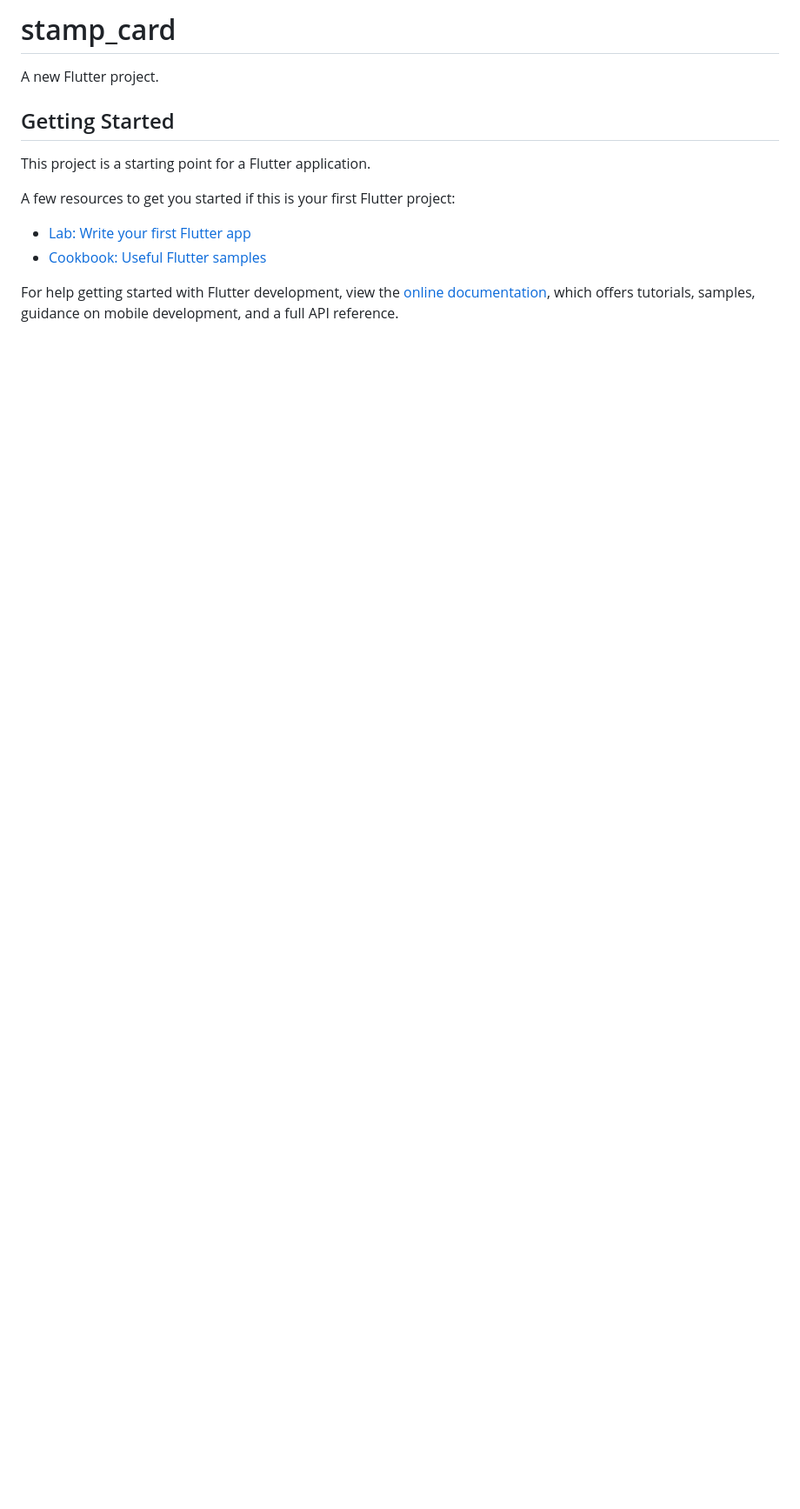
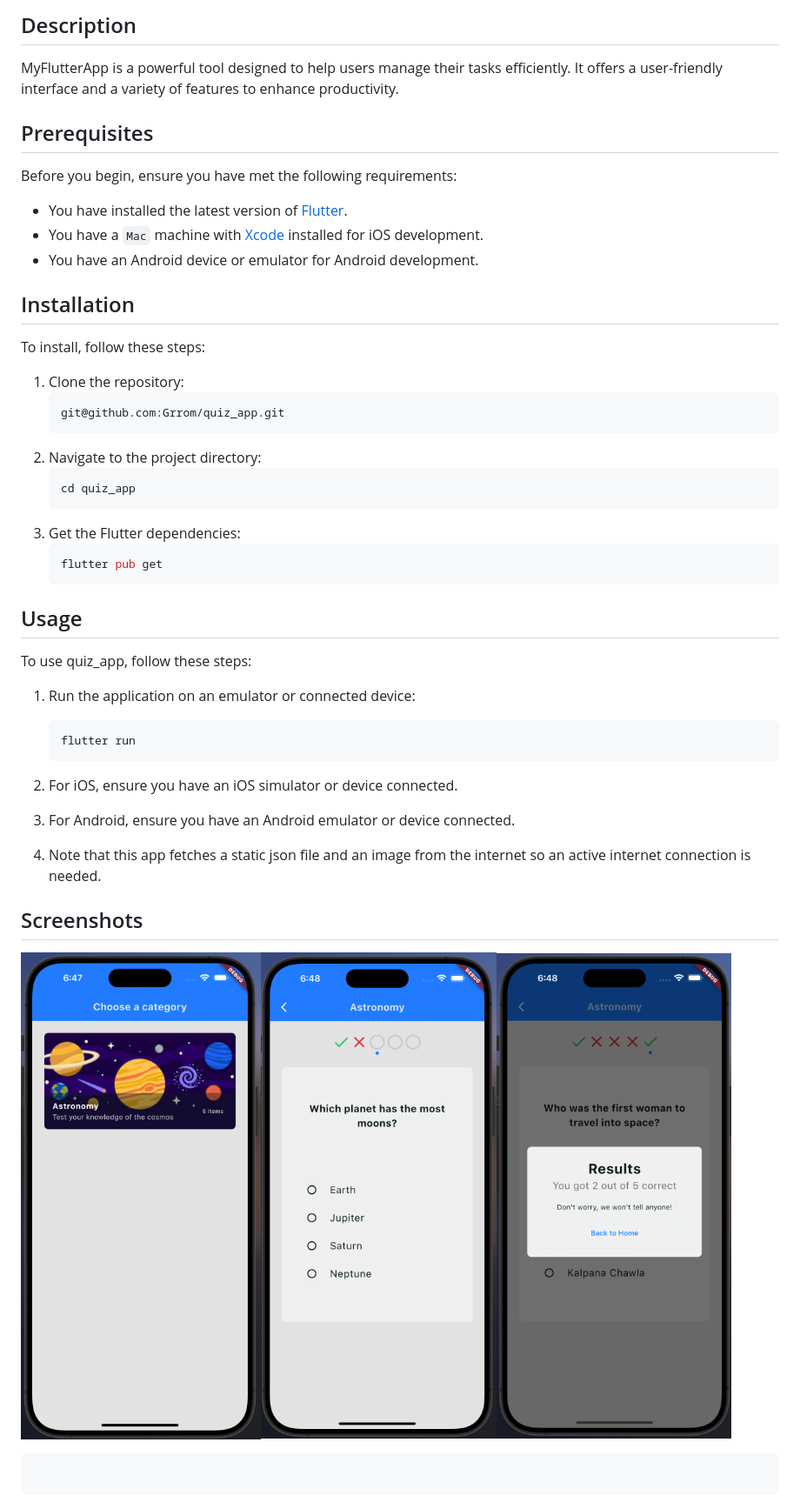
Before and after one commit to Grrom/quiz_app, a Markdown page: README.md, the part around the change. Shown: that part at 87% size. Drawn GitHub-style; pictures changed too: image/README/1724323679738.png (added), image/README/1724323696157.png (added), image/README/1724323712777.png (added); blank space fills up the shorter version.

Commit message:
chore: update README

````diff
--- a/README.md
+++ b/README.md
@@ -1,16 +1,50 @@
-# stamp_card
+## Description
 
-A new Flutter project.
+MyFlutterApp is a powerful tool designed to help users manage their tasks efficiently. It offers a user-friendly interface and a variety of features to enhance productivity.
 
-## Getting Started
+## Prerequisites
 
-This project is a starting point for a Flutter application.
+Before you begin, ensure you have met the following requirements:
 
-A few resources to get you started if this is your first Flutter project:
+- You have installed the latest version of [Flutter](https://flutter.dev/docs/get-started/install).
+- You have a `Mac` machine with [Xcode](https://developer.apple.com/xcode/) installed for iOS development.
+- You have an Android device or emulator for Android development.
 
-- [Lab: Write your first Flutter app](https://docs.flutter.dev/get-started/codelab)
-- [Cookbook: Useful Flutter samples](https://docs.flutter.dev/cookbook)
+## Installation
 
-For help getting started with Flutter development, view the
-[online documentation](https://docs.flutter.dev/), which offers tutorials,
-samples, guidance on mobile development, and a full API reference.
+To install, follow these steps:
+
+1. Clone the repository:
+   ```sh
+   git@github.com:Grrom/quiz_app.git
+   ```
+2. Navigate to the project directory:
+   ```sh
+   cd quiz_app
+   ```
+3. Get the Flutter dependencies:
+   ```sh
+   flutter pub get
+   ```
+
+## Usage
+
+To use quiz_app, follow these steps:
+
+1. Run the application on an emulator or connected device:
+
+   ```sh
+   flutter run
+   ```
+
+2. For iOS, ensure you have an iOS simulator or device connected.
+3. For Android, ensure you have an Android emulator or device connected.
+4. Note that this app fetches a static json file and an image from the internet so an active internet connection is needed.
+
+## Screenshots
+
+![1724323679738](image/README/1724323679738.png)![1724323696157](image/README/1724323696157.png)![1724323712777](image/README/1724323712777.png)
+
+```sh
+
+```
````
Also changed, not shown: assets/images/astronomy.jpeg (deleted).
